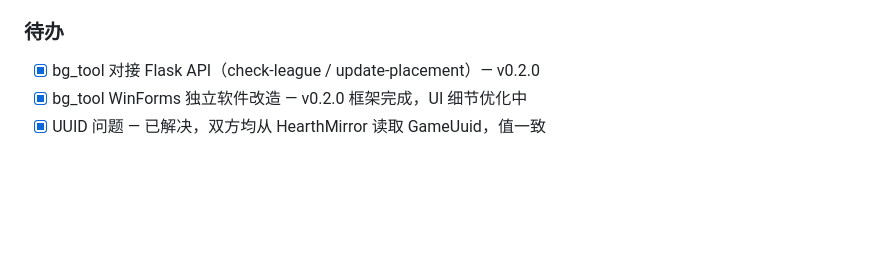
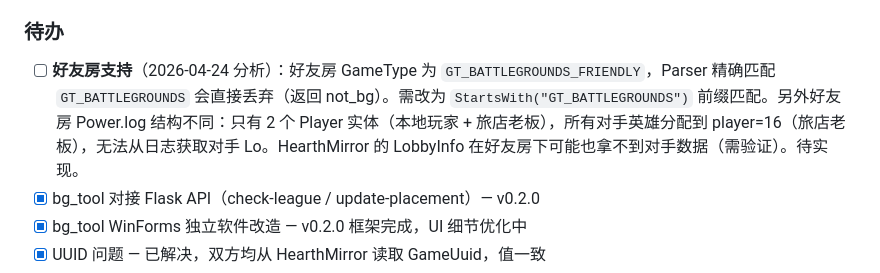
Before and after one commit to iceshoesss/HDT_BGTracker, a Markdown page: DEV_NOTES.md, the part around the change. Drawn GitHub-style; blank space fills up the shorter version.

Commit message:
docs: 记录好友房 Power.log 分析结果和待办

```diff
--- a/DEV_NOTES.md
+++ b/DEV_NOTES.md
@@ -561,6 +561,7 @@ python bg_parser/bg_parser.py
 
 ### 待办
 
+- [ ] **好友房支持**（2026-04-24 分析）：好友房 GameType 为 `GT_BATTLEGROUNDS_FRIENDLY`，Parser 精确匹配 `GT_BATTLEGROUNDS` 会直接丢弃（返回 not_bg）。需改为 `StartsWith("GT_BATTLEGROUNDS")` 前缀匹配。另外好友房 Power.log 结构不同：只有 2 个 Player 实体（本地玩家 + 旅店老板），所有对手英雄分配到 player=16（旅店老板），无法从日志获取对手 Lo。HearthMirror 的 LobbyInfo 在好友房下可能也拿不到对手数据（需验证）。待实现。
 - [x] bg_tool 对接 Flask API（check-league / update-placement）— v0.2.0
 - [x] bg_tool WinForms 独立软件改造 — v0.2.0 框架完成，UI 细节优化中
 - [x] UUID 问题 — 已解决，双方均从 HearthMirror 读取 GameUuid，值一致
```
